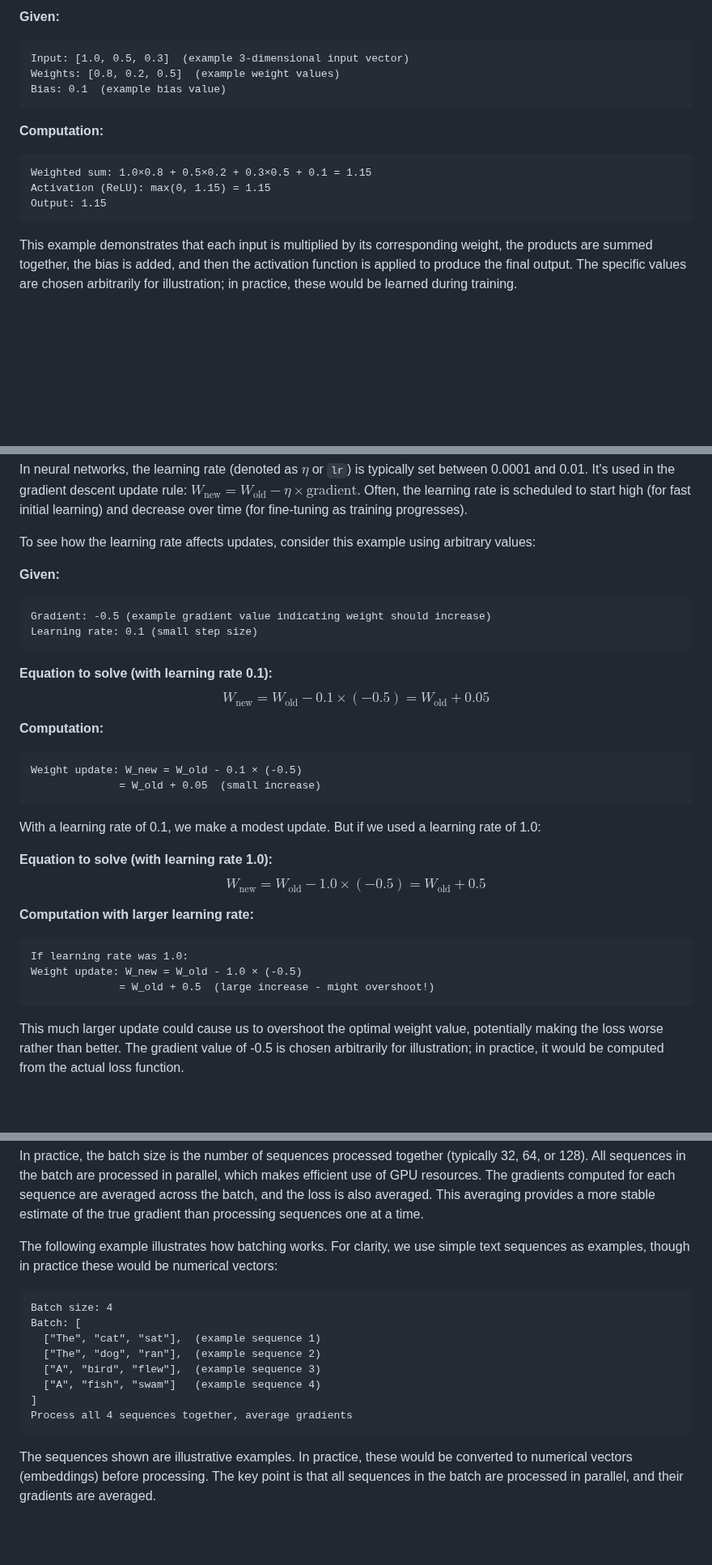
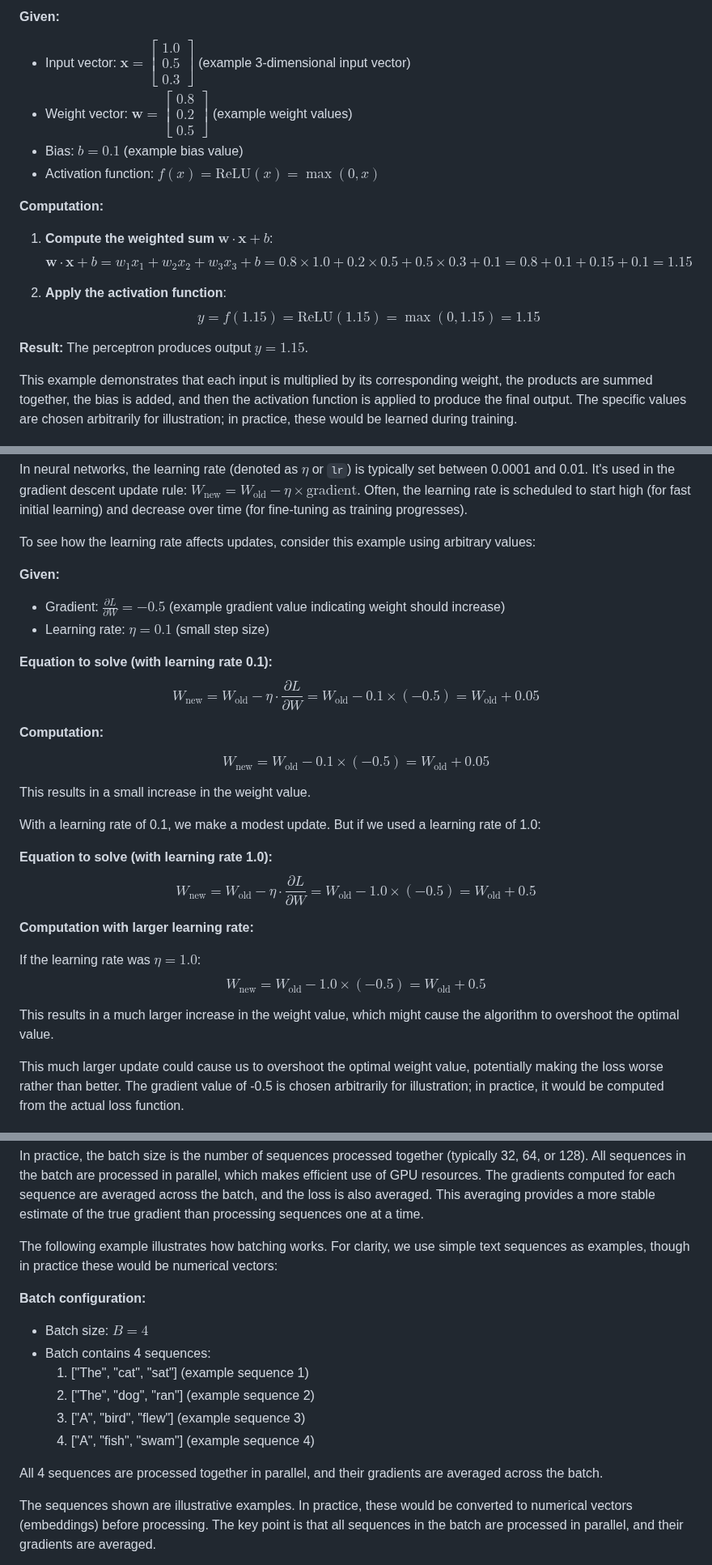
Before and after one commit to rpriyadarshi/toyai, a Markdown page: book/01-neural-network-fundamentals.md, 3 parts joined by grey strips. Shown at 81% size. GitHub-like rendering; blank space fills up the shorter version.

````diff
--- a/book/01-neural-network-fundamentals.md
+++ b/book/01-neural-network-fundamentals.md
@@ -102,18 +102,20 @@ We illustrate this with a numerical example using arbitrary values chosen to dem
 $$y = f\left(\begin{bmatrix} 0.8 \\ 0.2 \\ 0.5 \end{bmatrix} \cdot \begin{bmatrix} 1.0 \\ 0.5 \\ 0.3 \end{bmatrix} + 0.1\right) = \text{ReLU}\left(\begin{bmatrix} 0.8 \\ 0.2 \\ 0.5 \end{bmatrix} \cdot \begin{bmatrix} 1.0 \\ 0.5 \\ 0.3 \end{bmatrix} + 0.1\right)$$
 
 **Given:**
-```
-Input: [1.0, 0.5, 0.3]  (example 3-dimensional input vector)
-Weights: [0.8, 0.2, 0.5]  (example weight values)
-Bias: 0.1  (example bias value)
-```
+- Input vector: $\mathbf{x} = \begin{bmatrix} 1.0 \\ 0.5 \\ 0.3 \end{bmatrix}$ (example 3-dimensional input vector)
+- Weight vector: $\mathbf{w} = \begin{bmatrix} 0.8 \\ 0.2 \\ 0.5 \end{bmatrix}$ (example weight values)
+- Bias: $b = 0.1$ (example bias value)
+- Activation function: $f(x) = \text{ReLU}(x) = \max(0, x)$
 
 **Computation:**
-```
-Weighted sum: 1.0×0.8 + 0.5×0.2 + 0.3×0.5 + 0.1 = 1.15
-Activation (ReLU): max(0, 1.15) = 1.15
-Output: 1.15
-```
+
+1. **Compute the weighted sum** $\mathbf{w} \cdot \mathbf{x} + b$:
+   $$\mathbf{w} \cdot \mathbf{x} + b = w_1 x_1 + w_2 x_2 + w_3 x_3 + b = 0.8 \times 1.0 + 0.2 \times 0.5 + 0.5 \times 0.3 + 0.1 = 0.8 + 0.1 + 0.15 + 0.1 = 1.15$$
+
+2. **Apply the activation function**:
+   $$y = f(1.15) = \text{ReLU}(1.15) = \max(0, 1.15) = 1.15$$
+
+**Result:** The perceptron produces output $y = 1.15$.
 
 This example demonstrates that each input is multiplied by its corresponding weight, the products are summed together, the bias is added, and then the activation function is applied to produce the final output. The specific values are chosen arbitrarily for illustration; in practice, these would be learned during training.
 
@@ -381,31 +384,29 @@ In neural networks, the learning rate (denoted as $\eta$ or `lr`) is typically s
 To see how the learning rate affects updates, consider this example using arbitrary values:
 
 **Given:**
-```
-Gradient: -0.5 (example gradient value indicating weight should increase)
-Learning rate: 0.1 (small step size)
-```
+- Gradient: $\frac{\partial L}{\partial W} = -0.5$ (example gradient value indicating weight should increase)
+- Learning rate: $\eta = 0.1$ (small step size)
 
 **Equation to solve (with learning rate 0.1):**
+$$W_{\text{new}} = W_{\text{old}} - \eta \cdot \frac{\partial L}{\partial W} = W_{\text{old}} - 0.1 \times (-0.5) = W_{\text{old}} + 0.05$$
+
+**Computation:**
+
 $$W_{\text{new}} = W_{\text{old}} - 0.1 \times (-0.5) = W_{\text{old}} + 0.05$$
 
-**Computation:**
-```
-Weight update: W_new = W_old - 0.1 × (-0.5)
-              = W_old + 0.05  (small increase)
-```
+This results in a small increase in the weight value.
 
 With a learning rate of 0.1, we make a modest update. But if we used a learning rate of 1.0:
 
 **Equation to solve (with learning rate 1.0):**
+$$W_{\text{new}} = W_{\text{old}} - \eta \cdot \frac{\partial L}{\partial W} = W_{\text{old}} - 1.0 \times (-0.5) = W_{\text{old}} + 0.5$$
+
+**Computation with larger learning rate:**
+
+If the learning rate was $\eta = 1.0$:
 $$W_{\text{new}} = W_{\text{old}} - 1.0 \times (-0.5) = W_{\text{old}} + 0.5$$
 
-**Computation with larger learning rate:**
-```
-If learning rate was 1.0:
-Weight update: W_new = W_old - 1.0 × (-0.5)
-              = W_old + 0.5  (large increase - might overshoot!)
-```
+This results in a much larger increase in the weight value, which might cause the algorithm to overshoot the optimal value.
 
 This much larger update could cause us to overshoot the optimal weight value, potentially making the loss worse rather than better. The gradient value of -0.5 is chosen arbitrarily for illustration; in practice, it would be computed from the actual loss function.
 
@@ -598,16 +597,15 @@ In practice, the batch size is the number of sequences processed together (typic
 
 The following example illustrates how batching works. For clarity, we use simple text sequences as examples, though in practice these would be numerical vectors:
 
-```
-Batch size: 4
-Batch: [
-  ["The", "cat", "sat"],  (example sequence 1)
-  ["The", "dog", "ran"],  (example sequence 2)
-  ["A", "bird", "flew"],  (example sequence 3)
-  ["A", "fish", "swam"]   (example sequence 4)
-]
-Process all 4 sequences together, average gradients
-```
+**Batch configuration:**
+- Batch size: $B = 4$
+- Batch contains 4 sequences:
+  1. ["The", "cat", "sat"] (example sequence 1)
+  2. ["The", "dog", "ran"] (example sequence 2)
+  3. ["A", "bird", "flew"] (example sequence 3)
+  4. ["A", "fish", "swam"] (example sequence 4)
+
+All 4 sequences are processed together in parallel, and their gradients are averaged across the batch.
 
 The sequences shown are illustrative examples. In practice, these would be converted to numerical vectors (embeddings) before processing. The key point is that all sequences in the batch are processed in parallel, and their gradients are averaged.
 
````
Also changed, not shown: other parts of book/01-neural-network-fundamentals.md (+116 -115 lines).
